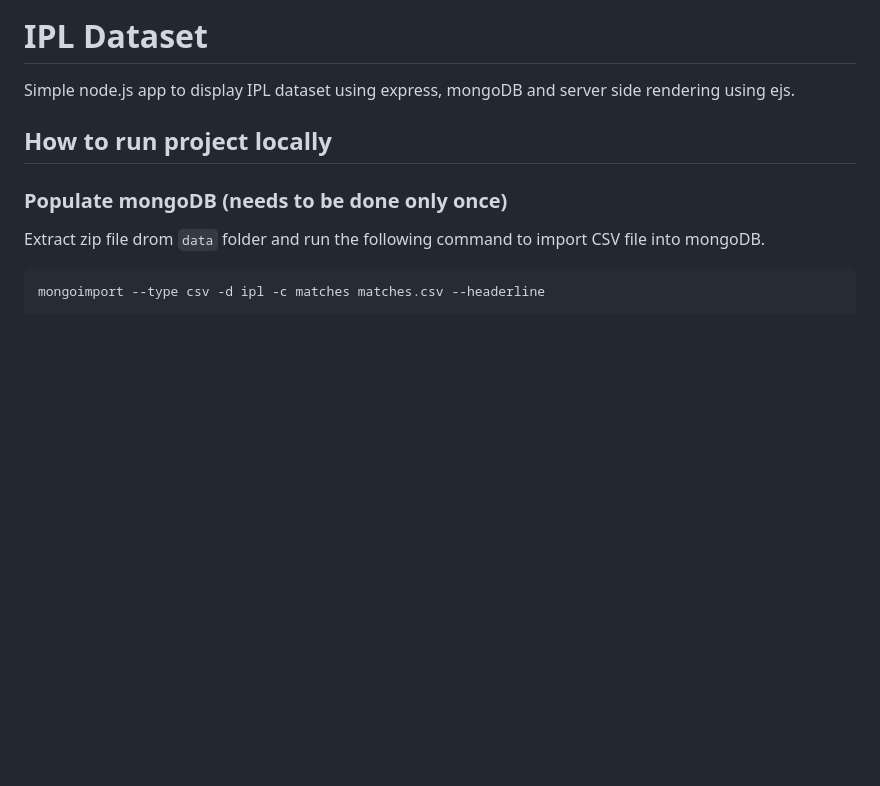
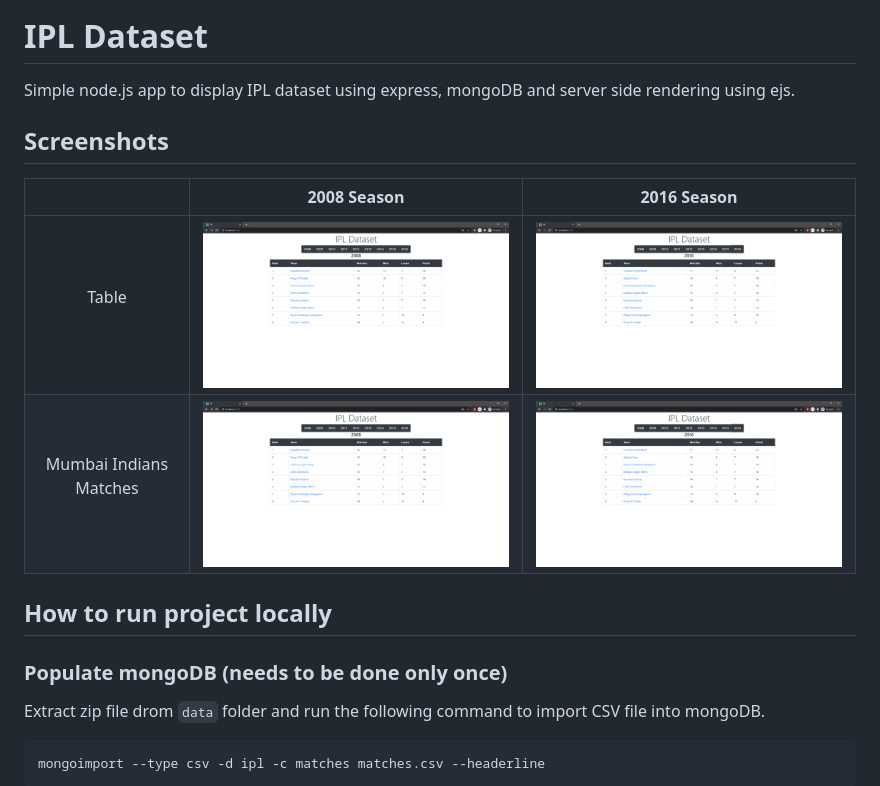
Before and after one commit to adityachandak287/IPL-dataset, a Markdown page: readme.md, the part around the change. Rendered like a GitHub page; pictures changed too: images/2008-home.png (added), images/2016-home.png (added); blank space fills up the shorter version.

Commit message:
:tada: Added screenshots | :art: Updated readme

```diff
--- a/readme.md
+++ b/readme.md
@@ -1,6 +1,13 @@
 # IPL Dataset
 
 Simple node.js app to display IPL dataset using express, mongoDB and server side rendering using ejs.
+
+## Screenshots
+
+|                                              | 2008 Season                                  | 2016 Season                                  |
+| -------------------------------------------- | -------------------------------------------- | -------------------------------------------- |
+| <p align="center">Table</p>                  | <img src="images/2008-home.png" width=480 /> | <img src="images/2016-home.png" width=480 /> |
+| <p align="center">Mumbai Indians Matches</p> | <img src="images/2008-home.png" width=480 /> | <img src="images/2016-home.png" width=480 /> |
 
 ## How to run project locally
 
```
Also changed, not shown: images/2008-MI.png (added), images/2016-MI.PNG (added).
